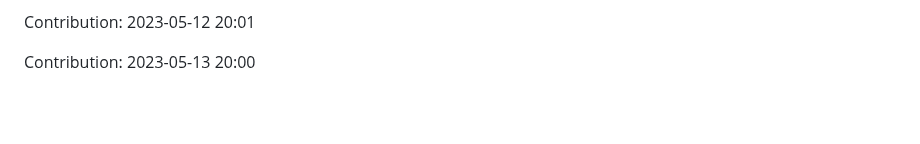
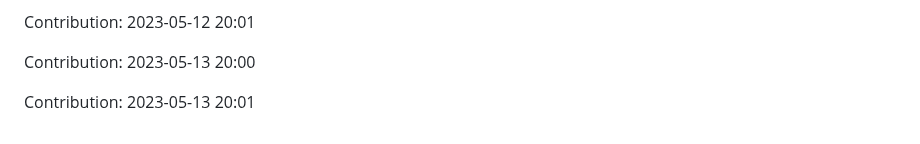
Before and after one commit to JoksicBogdan/ethane, a Markdown page: history.md, the part around the change. Rendered like a GitHub page; blank space fills up the shorter version.

Commit message:
"Contribution: 2023-05-13 20:01"

```diff
--- a/history.md
+++ b/history.md
@@ -2327,3 +2327,5 @@ Contribution: 2023-05-12 20:00
 Contribution: 2023-05-12 20:01
 
 Contribution: 2023-05-13 20:00
+
+Contribution: 2023-05-13 20:01
```
